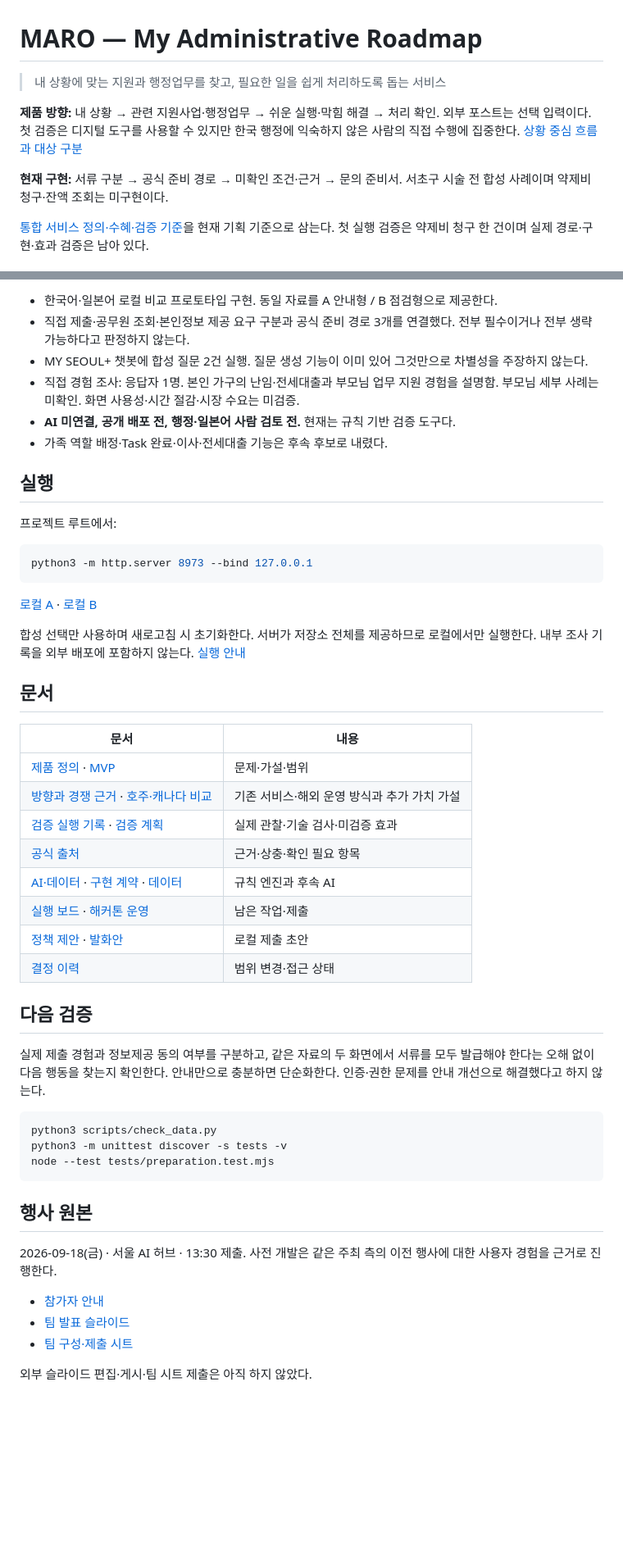
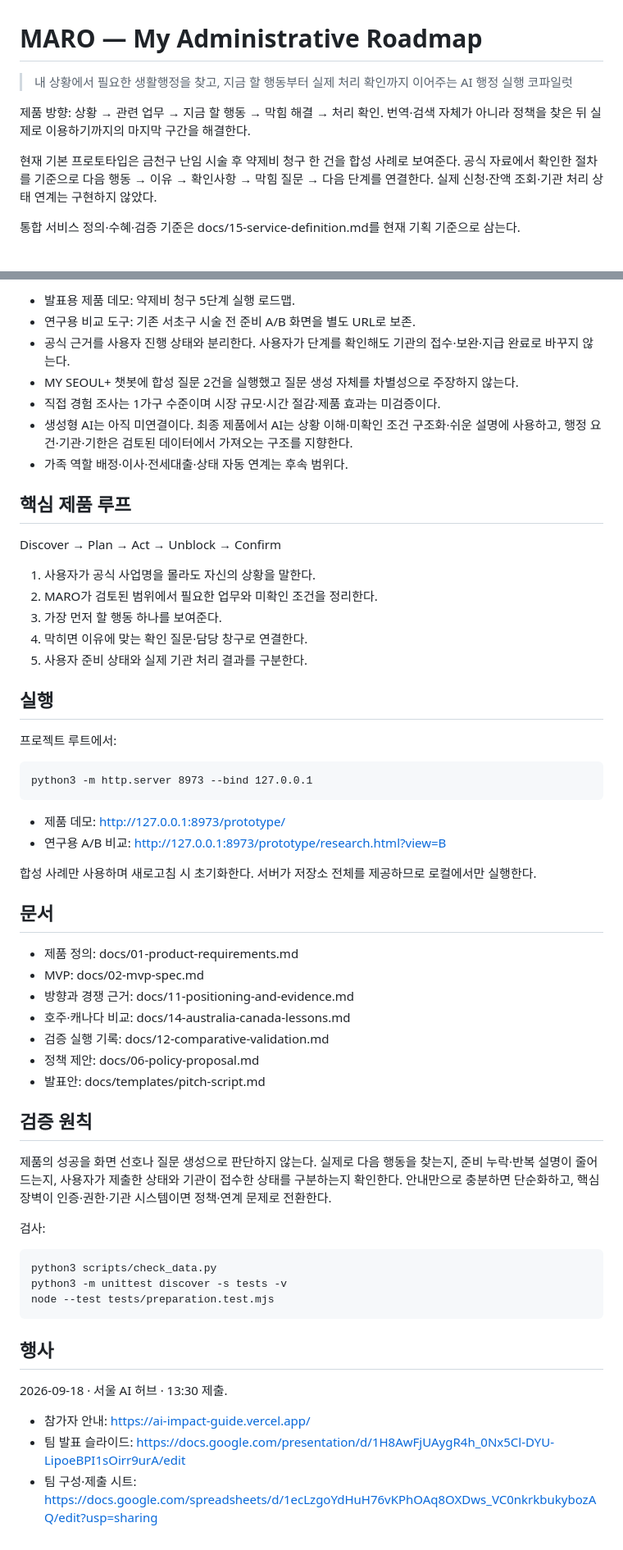
Before and after one commit to ChanuSong/ai-for-good-hackathon, a Markdown page: README.md, 2 parts joined by grey strips. Shown at 82% size. Rendered like a GitHub page; blank space fills up the shorter version.

Commit message:
Align README with MARO execution copilot demo

````diff
--- a/README.md
+++ b/README.md
@@ -1,10 +1,10 @@
 # MARO — My Administrative Roadmap
 
-> 내 상황에 맞는 지원과 행정업무를 찾고, 필요한 일을 쉽게 처리하도록 돕는 서비스
+> 내 상황에서 필요한 생활행정을 찾고, 지금 할 행동부터 실제 처리 확인까지 이어주는 AI 행정 실행 코파일럿
 
-**제품 방향:** 내 상황 → 관련 지원사업·행정업무 → 쉬운 실행·막힘 해결 → 처리 확인. 외부 포스트는 선택 입력이다. 첫 검증은 디지털 도구를 사용할 수 있지만 한국 행정에 익숙하지 않은 사람의 직접 수행에 집중한다. [상황 중심 흐름과 대상 구분](docs/13-discovery-to-application.md)
+제품 방향: 상황 → 관련 업무 → 지금 할 행동 → 막힘 해결 → 처리 확인. 번역·검색 자체가 아니라 정책을 찾은 뒤 실제로 이용하기까지의 마지막 구간을 해결한다.
 
-**현재 구현:** 서류 구분 → 공식 준비 경로 → 미확인 조건·근거 → 문의 준비서. 서초구 시술 전 합성 사례이며 약제비 청구·잔액 조회는 미구현이다.
+현재 기본 프로토타입은 금천구 난임 시술 후 약제비 청구 한 건을 합성 사례로 보여준다. 공식 자료에서 확인한 절차를 기준으로 다음 행동 → 이유 → 확인사항 → 막힘 질문 → 다음 단계를 연결한다. 실제 신청·잔액 조회·기관 처리 상태 연계는 구현하지 않았다.
 
-[통합 서비스 정의·수혜·검증 기준](docs/15-service-definition.md)을 현재 기획 기준으로 삼는다. 첫 실행 검증은 약제비 청구 한 건이며 실제 경로·구현·효과 검증은 남아 있다.
+통합 서비스 정의·수혜·검증 기준은 docs/15-service-definition.md를 현재 기획 기준으로 삼는다.
 
@@ -12,52 +12,57 @@
 
-- 한국어·일본어 로컬 비교 프로토타입 구현. 동일 자료를 A 안내형 / B 점검형으로 제공한다.
-- 직접 제출·공무원 조회·본인정보 제공 요구 구분과 공식 준비 경로 3개를 연결했다. 전부 필수이거나 전부 생략 가능하다고 판정하지 않는다.
-- MY SEOUL+ 챗봇에 합성 질문 2건 실행. 질문 생성 기능이 이미 있어 그것만으로 차별성을 주장하지 않는다.
-- 직접 경험 조사: 응답자 1명. 본인 가구의 난임·전세대출과 부모님 업무 지원 경험을 설명함. 부모님 세부 사례는 미확인. 화면 사용성·시간 절감·시장 수요는 미검증.
-- **AI 미연결, 공개 배포 전, 행정·일본어 사람 검토 전.** 현재는 규칙 기반 검증 도구다.
-- 가족 역할 배정·Task 완료·이사·전세대출 기능은 후속 후보로 내렸다.
+- 발표용 제품 데모: 약제비 청구 5단계 실행 로드맵.
+- 연구용 비교 도구: 기존 서초구 시술 전 준비 A/B 화면을 별도 URL로 보존.
+- 공식 근거를 사용자 진행 상태와 분리한다. 사용자가 단계를 확인해도 기관의 접수·보완·지급 완료로 바꾸지 않는다.
+- MY SEOUL+ 챗봇에 합성 질문 2건을 실행했고 질문 생성 자체를 차별성으로 주장하지 않는다.
+- 직접 경험 조사는 1가구 수준이며 시장 규모·시간 절감·제품 효과는 미검증이다.
+- 생성형 AI는 아직 미연결이다. 최종 제품에서 AI는 상황 이해·미확인 조건 구조화·쉬운 설명에 사용하고, 행정 요건·기관·기한은 검토된 데이터에서 가져오는 구조를 지향한다.
+- 가족 역할 배정·이사·전세대출·상태 자동 연계는 후속 범위다.
+
+## 핵심 제품 루프
+
+Discover → Plan → Act → Unblock → Confirm
+
+1. 사용자가 공식 사업명을 몰라도 자신의 상황을 말한다.
+2. MARO가 검토된 범위에서 필요한 업무와 미확인 조건을 정리한다.
+3. 가장 먼저 할 행동 하나를 보여준다.
+4. 막히면 이유에 맞는 확인 질문·담당 창구로 연결한다.
+5. 사용자 준비 상태와 실제 기관 처리 결과를 구분한다.
 
 ## 실행
 
 프로젝트 루트에서:
 
-```sh
-python3 -m http.server 8973 --bind 127.0.0.1
-```
+    python3 -m http.server 8973 --bind 127.0.0.1
 
-[로컬 A](http://127.0.0.1:8973/prototype/) · [로컬 B](http://127.0.0.1:8973/prototype/?view=B)
+- 제품 데모: http://127.0.0.1:8973/prototype/
+- 연구용 A/B 비교: http://127.0.0.1:8973/prototype/research.html?view=B
 
-합성 선택만 사용하며 새로고침 시 초기화한다. 서버가 저장소 전체를 제공하므로 로컬에서만 실행한다. 내부 조사 기록을 외부 배포에 포함하지 않는다. [실행 안내](prototype/README.md)
+합성 사례만 사용하며 새로고침 시 초기화한다. 서버가 저장소 전체를 제공하므로 로컬에서만 실행한다.
 
 ## 문서
 
-| 문서 | 내용 |
-| --- | --- |
-| [제품 정의](docs/01-product-requirements.md) · [MVP](docs/02-mvp-spec.md) | 문제·가설·범위 |
-| [방향과 경쟁 근거](docs/11-positioning-and-evidence.md) · [호주·캐나다 비교](docs/14-australia-canada-lessons.md) | 기존 서비스·해외 운영 방식과 추가 가치 가설 |
-| [검증 실행 기록](docs/12-comparative-validation.md) · [검증 계획](docs/04-validation.md) | 실제 관찰·기술 검사·미검증 효과 |
-| [공식 출처](docs/08-source-register.md) | 근거·상충·확인 필요 항목 |
-| [AI·데이터](docs/03-ai-and-data.md) · [구현 계약](docs/10-implementation-contract.md) · [데이터](data/README.md) | 규칙 엔진과 후속 AI |
-| [실행 보드](docs/09-execution-board.md) · [해커톤 운영](docs/05-hackathon-playbook.md) | 남은 작업·제출 |
-| [정책 제안](docs/06-policy-proposal.md) · [발화안](docs/templates/pitch-script.md) | 로컬 제출 초안 |
-| [결정 이력](docs/07-references-and-decisions.md) | 범위 변경·접근 상태 |
+- 제품 정의: docs/01-product-requirements.md
+- MVP: docs/02-mvp-spec.md
+- 방향과 경쟁 근거: docs/11-positioning-and-evidence.md
+- 호주·캐나다 비교: docs/14-australia-canada-lessons.md
+- 검증 실행 기록: docs/12-comparative-validation.md
+- 정책 제안: docs/06-policy-proposal.md
+- 발표안: docs/templates/pitch-script.md
 
-## 다음 검증
+## 검증 원칙
 
-실제 제출 경험과 정보제공 동의 여부를 구분하고, 같은 자료의 두 화면에서 서류를 모두 발급해야 한다는 오해 없이 다음 행동을 찾는지 확인한다. 안내만으로 충분하면 단순화한다. 인증·권한 문제를 안내 개선으로 해결했다고 하지 않는다.
+제품의 성공을 화면 선호나 질문 생성으로 판단하지 않는다. 실제로 다음 행동을 찾는지, 준비 누락·반복 설명이 줄어드는지, 사용자가 제출한 상태와 기관이 접수한 상태를 구분하는지 확인한다. 안내만으로 충분하면 단순화하고, 핵심 장벽이 인증·권한·기관 시스템이면 정책·연계 문제로 전환한다.
 
-```sh
-python3 scripts/check_data.py
-python3 -m unittest discover -s tests -v
-node --test tests/preparation.test.mjs
-```
+검사:
 
-## 행사 원본
+    python3 scripts/check_data.py
+    python3 -m unittest discover -s tests -v
+    node --test tests/preparation.test.mjs
 
-2026-09-18(금) · 서울 AI 허브 · 13:30 제출. 사전 개발은 같은 주최 측의 이전 행사에 대한 사용자 경험을 근거로 진행한다.
+## 행사
 
-- [참가자 안내](https://ai-impact-guide.vercel.app/)
-- [팀 발표 슬라이드](https://docs.google.com/presentation/d/1H8AwFjUAygR4h_0Nx5Cl-DYU-LipoeBPI1sOirr9urA/edit)
-- [팀 구성·제출 시트](https://docs.google.com/spreadsheets/d/1ecLzgoYdHuH76vKPhOAq8OXDws_VC0nkrkbukybozAQ/edit?usp=sharing)
+2026-09-18 · 서울 AI 허브 · 13:30 제출.
 
-외부 슬라이드 편집·게시·팀 시트 제출은 아직 하지 않았다.
+- 참가자 안내: https://ai-impact-guide.vercel.app/
+- 팀 발표 슬라이드: https://docs.google.com/presentation/d/1H8AwFjUAygR4h_0Nx5Cl-DYU-LipoeBPI1sOirr9urA/edit
+- 팀 구성·제출 시트: https://docs.google.com/spreadsheets/d/1ecLzgoYdHuH76vKPhOAq8OXDws_VC0nkrkbukybozAQ/edit?usp=sharing
````
Also changed, not shown: other parts of README.md (+1 -1 lines).
